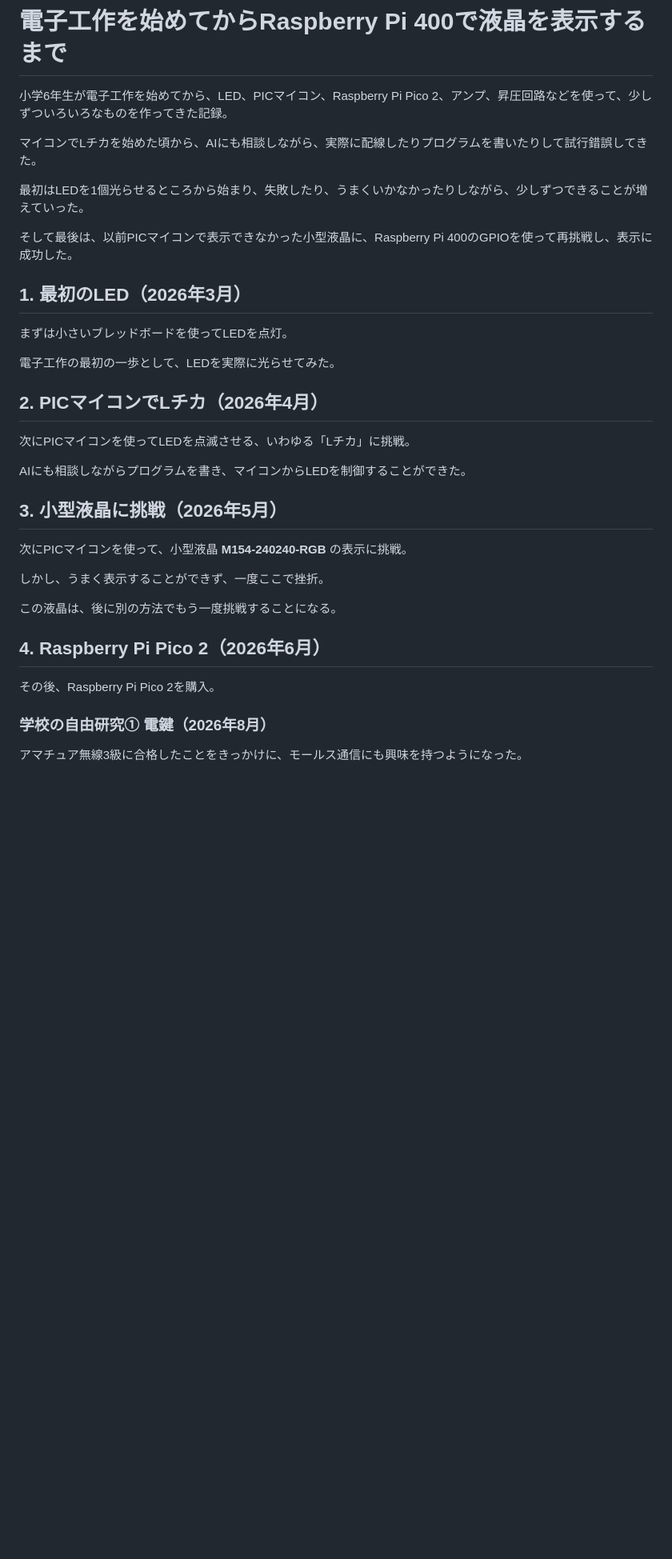
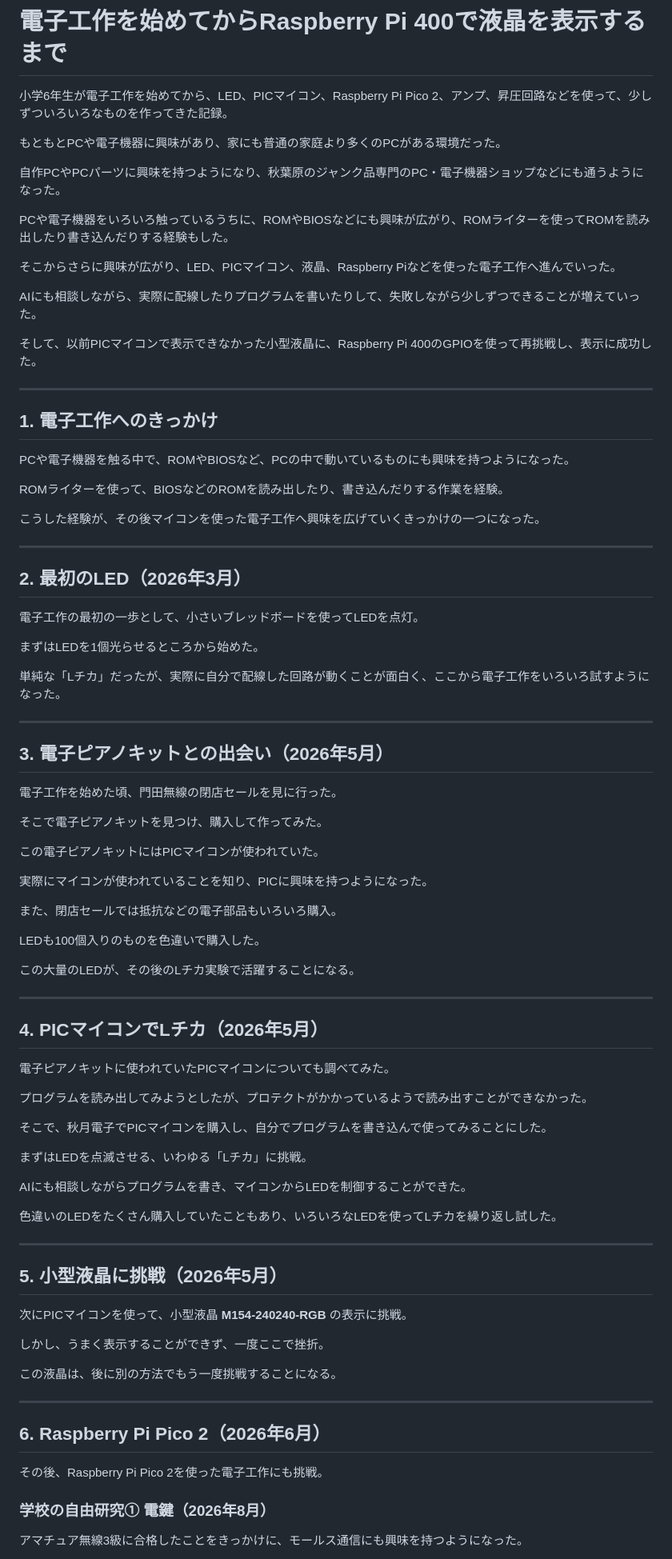
Before and after one commit to saita12r/electronics, a Markdown page: README.md, the part around one of its changes. Shown at 80% size. GitHub-like rendering; blank space fills up the shorter version.

```diff
--- a/README.md
+++ b/README.md
@@ -2,25 +2,75 @@
 
 小学6年生が電子工作を始めてから、LED、PICマイコン、Raspberry Pi Pico 2、アンプ、昇圧回路などを使って、少しずついろいろなものを作ってきた記録。
 
-マイコンでLチカを始めた頃から、AIにも相談しながら、実際に配線したりプログラムを書いたりして試行錯誤してきた。
+もともとPCや電子機器に興味があり、家にも普通の家庭より多くのPCがある環境だった。
 
-最初はLEDを1個光らせるところから始まり、失敗したり、うまくいかなかったりしながら、少しずつできることが増えていった。
+自作PCやPCパーツに興味を持つようになり、秋葉原のジャンク品専門のPC・電子機器ショップなどにも通うようになった。
 
-そして最後は、以前PICマイコンで表示できなかった小型液晶に、Raspberry Pi 400のGPIOを使って再挑戦し、表示に成功した。
+PCや電子機器をいろいろ触っているうちに、ROMやBIOSなどにも興味が広がり、ROMライターを使ってROMを読み出したり書き込んだりする経験もした。
 
-## 1. 最初のLED（2026年3月）
+そこからさらに興味が広がり、LED、PICマイコン、液晶、Raspberry Piなどを使った電子工作へ進んでいった。
 
-まずは小さいブレッドボードを使ってLEDを点灯。
+AIにも相談しながら、実際に配線したりプログラムを書いたりして、失敗しながら少しずつできることが増えていった。
 
-電子工作の最初の一歩として、LEDを実際に光らせてみた。
+そして、以前PICマイコンで表示できなかった小型液晶に、Raspberry Pi 400のGPIOを使って再挑戦し、表示に成功した。
 
-## 2. PICマイコンでLチカ（2026年4月）
+---
 
-次にPICマイコンを使ってLEDを点滅させる、いわゆる「Lチカ」に挑戦。
+## 1. 電子工作へのきっかけ
+
+PCや電子機器を触る中で、ROMやBIOSなど、PCの中で動いているものにも興味を持つようになった。
+
+ROMライターを使って、BIOSなどのROMを読み出したり、書き込んだりする作業を経験。
+
+こうした経験が、その後マイコンを使った電子工作へ興味を広げていくきっかけの一つになった。
+
+---
+
+## 2. 最初のLED（2026年3月）
+
+電子工作の最初の一歩として、小さいブレッドボードを使ってLEDを点灯。
+
+まずはLEDを1個光らせるところから始めた。
+
+単純な「Lチカ」だったが、実際に自分で配線した回路が動くことが面白く、ここから電子工作をいろいろ試すようになった。
+
+---
+
+## 3. 電子ピアノキットとの出会い（2026年5月）
+
+電子工作を始めた頃、門田無線の閉店セールを見に行った。
+
+そこで電子ピアノキットを見つけ、購入して作ってみた。
+
+この電子ピアノキットにはPICマイコンが使われていた。
+
+実際にマイコンが使われていることを知り、PICに興味を持つようになった。
+
+また、閉店セールでは抵抗などの電子部品もいろいろ購入。
+
+LEDも100個入りのものを色違いで購入した。
+
+この大量のLEDが、その後のLチカ実験で活躍することになる。
+
+---
+
+## 4. PICマイコンでLチカ（2026年5月）
+
+電子ピアノキットに使われていたPICマイコンについても調べてみた。
+
+プログラムを読み出してみようとしたが、プロテクトがかかっているようで読み出すことができなかった。
+
+そこで、秋月電子でPICマイコンを購入し、自分でプログラムを書き込んで使ってみることにした。
+
+まずはLEDを点滅させる、いわゆる「Lチカ」に挑戦。
 
 AIにも相談しながらプログラムを書き、マイコンからLEDを制御することができた。
 
-## 3. 小型液晶に挑戦（2026年5月）
+色違いのLEDをたくさん購入していたこともあり、いろいろなLEDを使ってLチカを繰り返し試した。
+
+---
+
+## 5. 小型液晶に挑戦（2026年5月）
 
 次にPICマイコンを使って、小型液晶 **M154-240240-RGB** の表示に挑戦。
 
@@ -28,9 +78,11 @@ AIにも相談しながらプログラムを書き、マイコンからLEDを制
 
 この液晶は、後に別の方法でもう一度挑戦することになる。
 
-## 4. Raspberry Pi Pico 2（2026年6月）
+---
 
-その後、Raspberry Pi Pico 2を購入。
+## 6. Raspberry Pi Pico 2（2026年6月）
+
+その後、Raspberry Pi Pico 2を使った電子工作にも挑戦。
 
 ### 学校の自由研究① 電鍵（2026年8月）
 
```
Also changed, not shown: other parts of README.md (+54 -18 lines).
